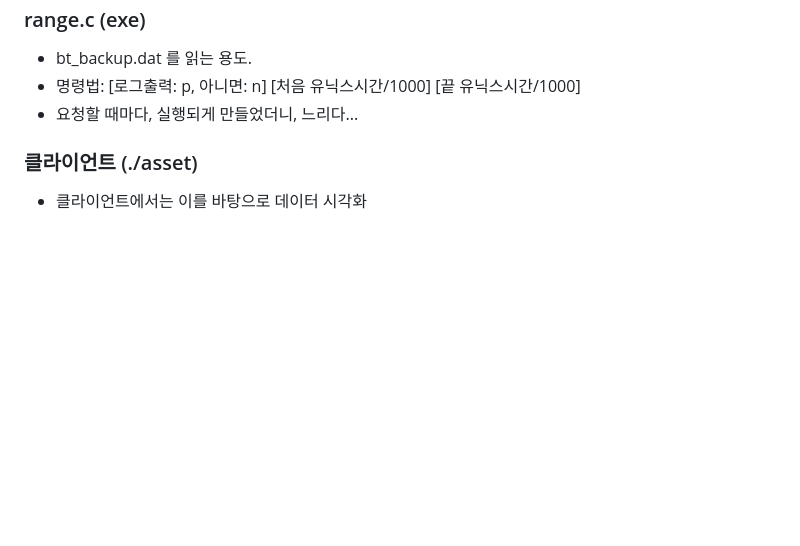
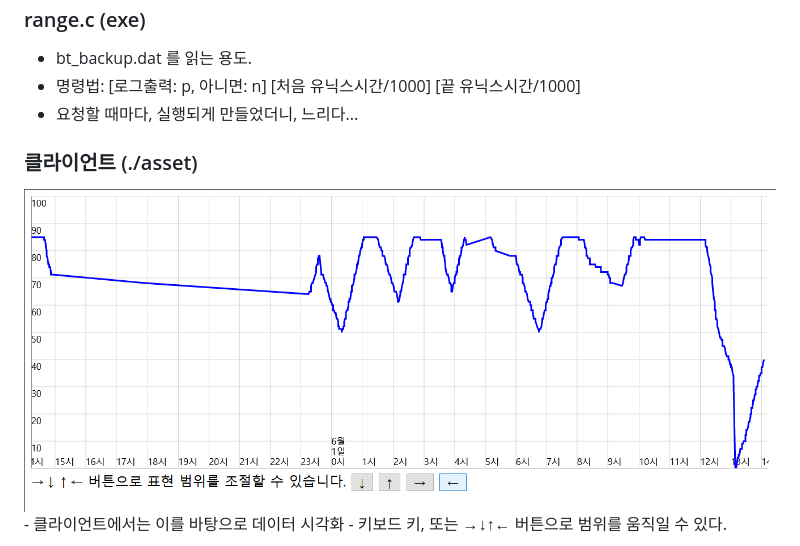
Before and after one commit to esctabcapslock/Battery_record, a Markdown page: readme.md, the part around the change. GitHub-like rendering; pictures changed too: doc/실행화면.png (added); blank space fills up the shorter version.

```diff
--- a/readme.md
+++ b/readme.md
@@ -19,5 +19,6 @@
 - 요청할 때마다, 실행되게 만들었더니, 느리다...
 
 ### 클라이언트 (./asset)
+<img src="./doc/실행화면.png">
 - 클라이언트에서는 이를 바탕으로 데이터 시각화
 - 키보드 키, 또는 →↓↑← 버튼으로 범위를 움직일 수 있다.
```
Also changed, not shown: 2 other files.
